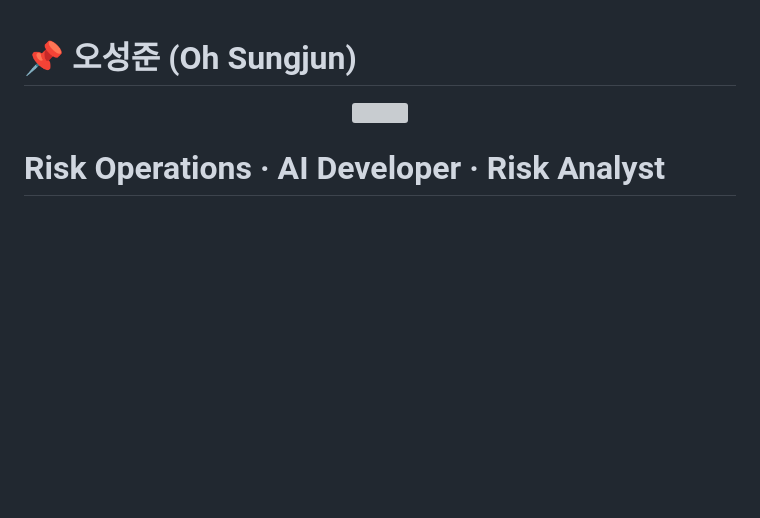
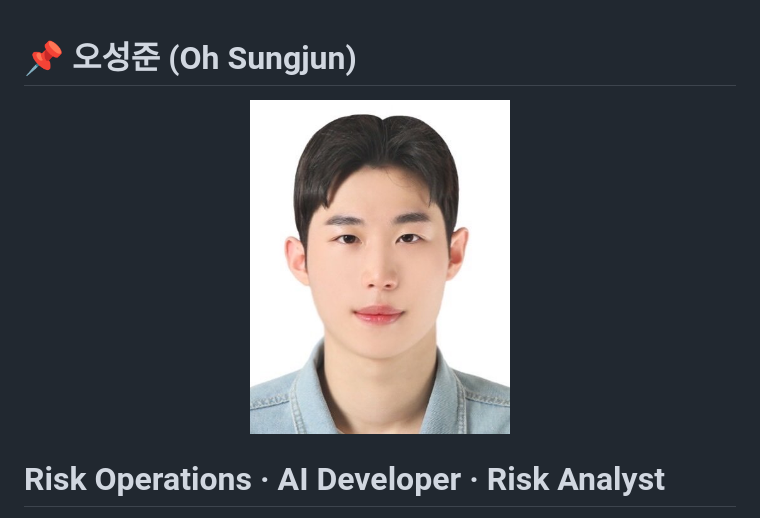
Before and after one commit to sojo1211/toss_FDS_ohsungjun, a Markdown page: README.md, the part around the change. Rendered like a GitHub page; blank space fills up the shorter version; grey boxes are pictures that could not be loaded.

```diff
--- a/README.md
+++ b/README.md
@@ -1,7 +1,7 @@
 # 📌 오성준 (Oh Sungjun)
 
 <p align="center">
-  <img src="./images/성준사진.jpg" width="260"/>
+  <img src="./성준사진.jpg" width="260" alt="오성준 프로필"/>
 </p>
 
 # Risk Operations · AI Developer · Risk Analyst
```
